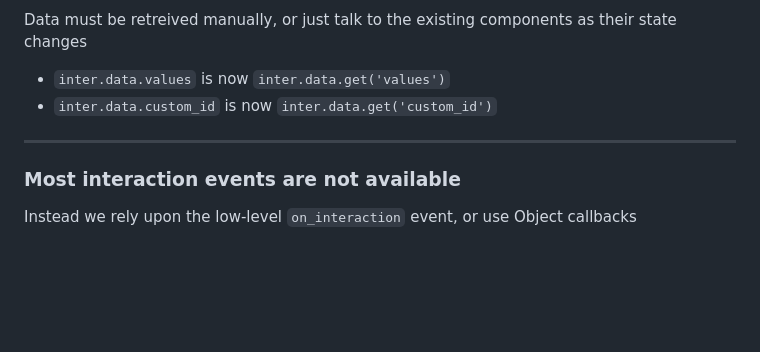
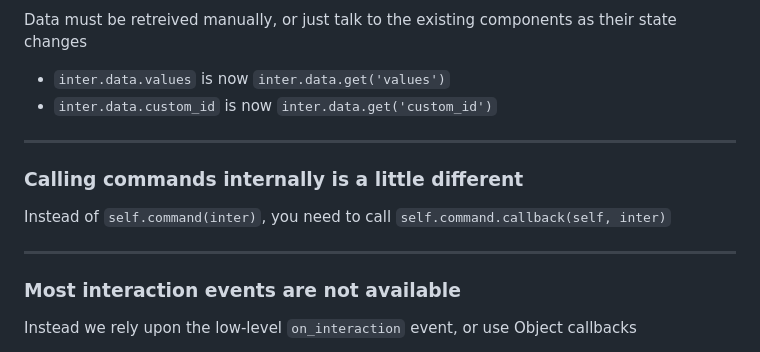
Before and after one commit to MerelyServices/Merely-Framework, a Markdown page: MIGRATE_2.0.md, the part around the change. Rendered like a GitHub page; blank space fills up the shorter version.

Commit message:
Sharing a little more I've learned about migrating

```diff
--- a/MIGRATE_2.0.md
+++ b/MIGRATE_2.0.md
@@ -62,6 +62,10 @@ Data must be retreived manually, or just talk to the existing components as thei
 - `inter.data.custom_id` is now `inter.data.get('custom_id')`
 
 ---
+### Calling commands internally is a little different
+Instead of `self.command(inter)`, you need to call `self.command.callback(self, inter)`
+
+---
 ### Most interaction events are not available
 Instead we rely upon the low-level `on_interaction` event, or use Object callbacks
 - `on_button_click`, `on_select` no longer exist
```
